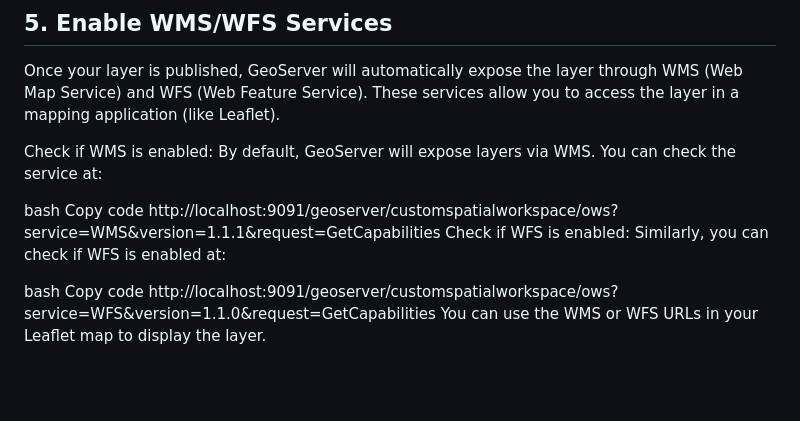
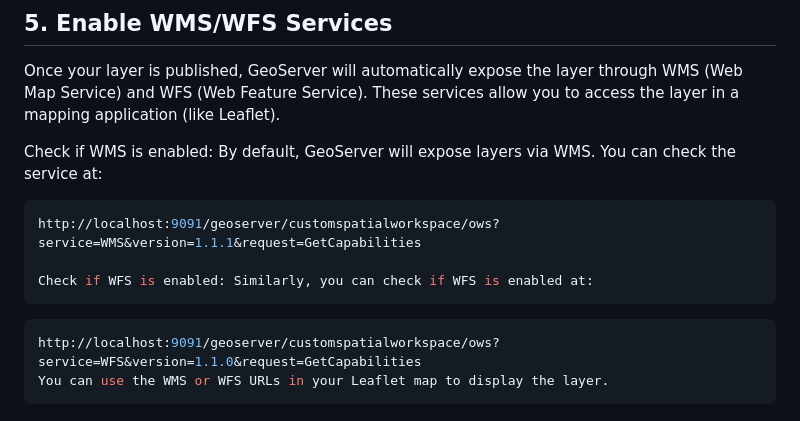
Before and after one commit to keramiozsoy/terramap, a Markdown page: geoserver.md, the part around the change. GitHub-like rendering; blank space fills up the shorter version.

````diff
--- a/geoserver.md
+++ b/geoserver.md
@@ -82,12 +82,13 @@ Once your layer is published, GeoServer will automatically expose the layer thro
 
 Check if WMS is enabled: By default, GeoServer will expose layers via WMS. You can check the service at:
 
-bash
-Copy code
+```SHELL
 http://localhost:9091/geoserver/customspatialworkspace/ows?service=WMS&version=1.1.1&request=GetCapabilities
+
 Check if WFS is enabled: Similarly, you can check if WFS is enabled at:
+```
 
-bash
-Copy code
+```SHELL
 http://localhost:9091/geoserver/customspatialworkspace/ows?service=WFS&version=1.1.0&request=GetCapabilities
 You can use the WMS or WFS URLs in your Leaflet map to display the layer.
+```
````
